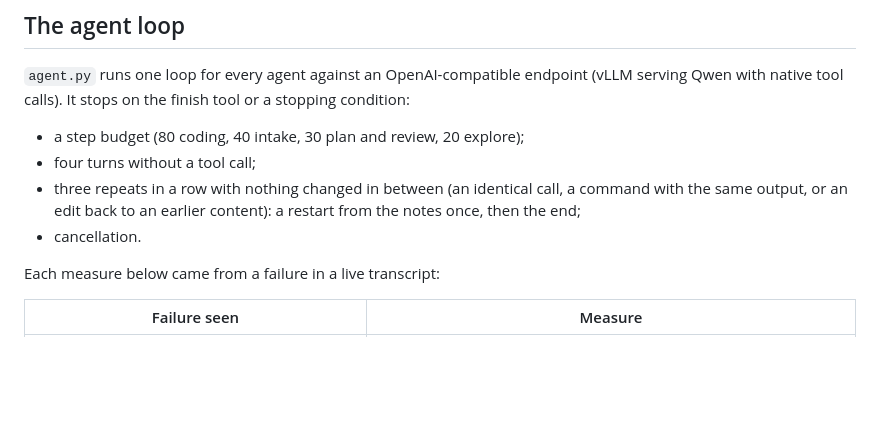
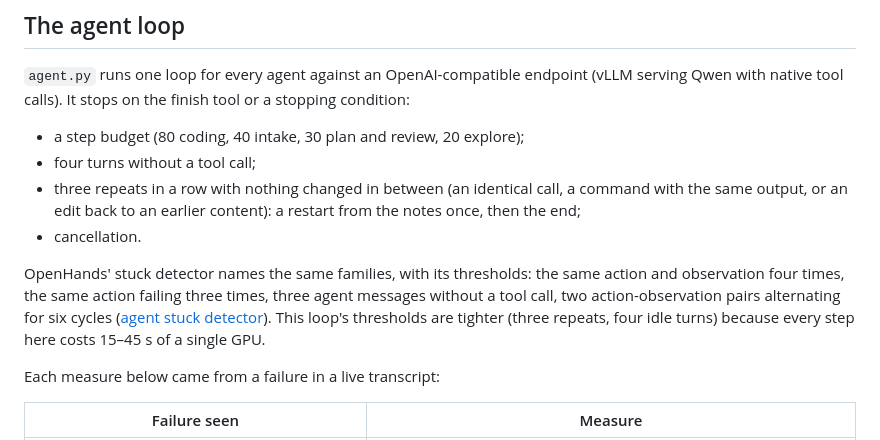
Before and after one commit to DavidTheHero/graph_engineering, a Markdown page: docs/DESIGN.md, the part around the change. Rendered like a GitHub page; blank space fills up the shorter version.

Commit message:
DESIGN: OpenHands' stuck-detector thresholds beside this loop's
Co-Authored-By: Claude Fable 5.1 <noreply@anthropic.com>

```diff
--- a/docs/DESIGN.md
+++ b/docs/DESIGN.md
@@ -141,6 +141,12 @@ native tool calls). It stops on the finish tool or a stopping condition:
 - three repeats in a row with nothing changed in between (an identical call, a command with the same output,
   or an edit back to an earlier content): a restart from the notes once, then the end;
 - cancellation.
+
+OpenHands' stuck detector names the same families, with its thresholds: the same action and observation four
+times, the same action failing three times, three agent messages without a tool call, two action-observation
+pairs alternating for six cycles ([agent stuck detector](https://docs.openhands.dev/sdk/guides/agent-stuck-detector)).
+This loop's thresholds are tighter (three repeats, four idle turns) because every step here costs 15–45 s of a
+single GPU.
 
 Each measure below came from a failure in a live transcript:
 
```
